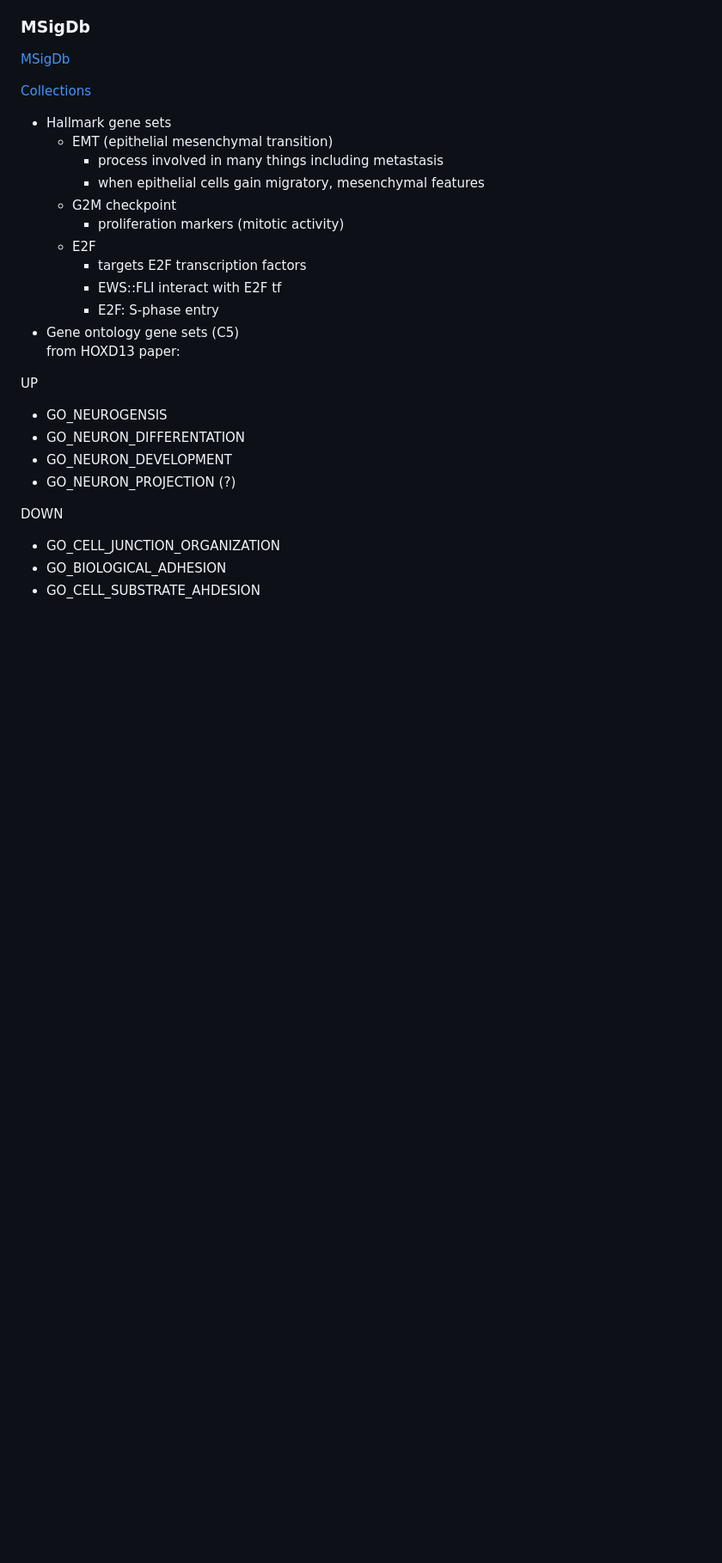
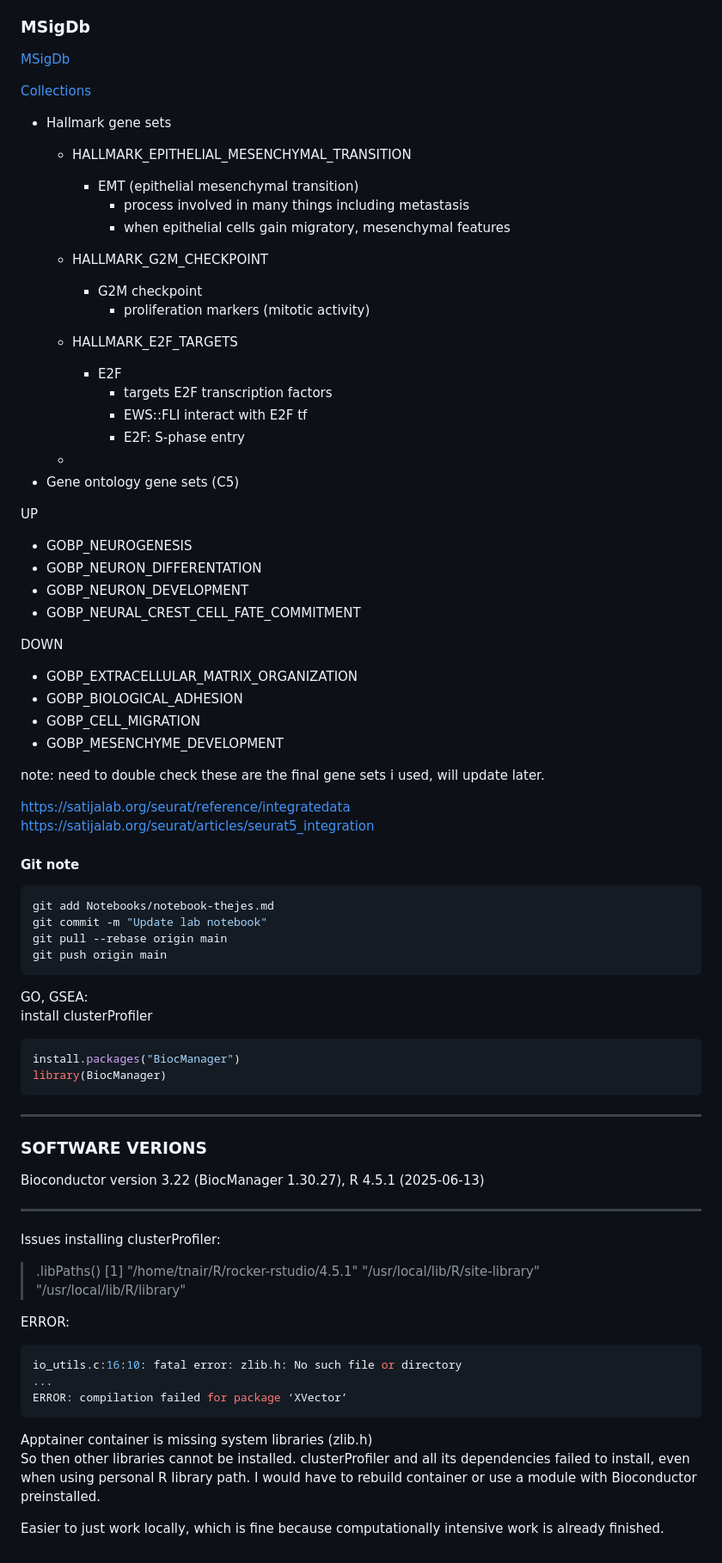
Before and after one commit to j0shkramer/EwsProject, a Markdown page: Notebooks/notebook-thejes.md, the part around the change printed below. Shown: that part at 86% size. Drawn GitHub-style; blank space fills up the shorter version.

Commit message:
Finished addmodulescores, issues installing clusterProfiler

````diff
--- a/Notebooks/notebook-thejes.md
+++ b/Notebooks/notebook-thejes.md
@@ -702,25 +702,78 @@ Notes:
 
 [Collections](https://www.gsea-msigdb.org/gsea/msigdb/human/collections.jsp#H)<br>
 - Hallmark gene sets
-    - EMT (epithelial mesenchymal transition)
-        - process involved in many things including metastasis
-        - when epithelial cells gain migratory, mesenchymal features
-    - G2M checkpoint
-        - proliferation markers (mitotic activity)
-    - E2F
-        - targets E2F transcription factors
-        - EWS::FLI interact with E2F tf
-        - E2F: S-phase entry
+    - HALLMARK_EPITHELIAL_MESENCHYMAL_TRANSITION
+        - EMT (epithelial mesenchymal transition)
+            - process involved in many things including metastasis
+            - when epithelial cells gain migratory, mesenchymal features
+    - HALLMARK_G2M_CHECKPOINT
+        - G2M checkpoint
+            - proliferation markers (mitotic activity)
+    - HALLMARK_E2F_TARGETS
+        - E2F
+            - targets E2F transcription factors
+            - EWS::FLI interact with E2F tf
+            - E2F: S-phase entry
+
+    -
 - Gene ontology gene sets (C5)<br>
-from HOXD13 paper:<br>
 
 UP
-- GO_NEUROGENSIS
-- GO_NEURON_DIFFERENTATION
-- GO_NEURON_DEVELOPMENT
-- GO_NEURON_PROJECTION (?)
+- GOBP_NEUROGENESIS
+- GOBP_NEURON_DIFFERENTATION
+- GOBP_NEURON_DEVELOPMENT
+- GOBP_NEURAL_CREST_CELL_FATE_COMMITMENT
 
 DOWN
-- GO_CELL_JUNCTION_ORGANIZATION
-- GO_BIOLOGICAL_ADHESION
-- GO_CELL_SUBSTRATE_AHDESION
+- GOBP_EXTRACELLULAR_MATRIX_ORGANIZATION
+- GOBP_BIOLOGICAL_ADHESION
+- GOBP_CELL_MIGRATION
+- GOBP_MESENCHYME_DEVELOPMENT
+
+note: need to double check these are the final gene sets i used, will update later.
+
+https://satijalab.org/seurat/reference/integratedata
+https://satijalab.org/seurat/articles/seurat5_integration
+
+
+#### Git note
+```bash
+git add Notebooks/notebook-thejes.md
+git commit -m "Update lab notebook"
+git pull --rebase origin main
+git push origin main
+```
+
+
+GO, GSEA:<br>
+install clusterProfiler
+```R
+install.packages("BiocManager")
+library(BiocManager)
+```
+
+----
+### SOFTWARE VERIONS
+
+
+Bioconductor version 3.22 (BiocManager 1.30.27), R 4.5.1 (2025-06-13)
+
+----
+
+Issues installing clusterProfiler:
+
+> .libPaths()
+[1] "/home/tnair/R/rocker-rstudio/4.5.1" "/usr/local/lib/R/site-library"      "/usr/local/lib/R/library"
+
+
+ERROR:
+```R
+io_utils.c:16:10: fatal error: zlib.h: No such file or directory
+...
+ERROR: compilation failed for package ‘XVector’
+```
+
+Apptainer container is missing system libraries (zlib.h)<br>
+So then other libraries cannot be installed. clusterProfiler and all its dependencies failed to install, even when using personal R library path. I would have to rebuild container or use a module with Bioconductor preinstalled.
+
+Easier to just work locally, which is fine because computationally intensive work is already finished.
````
Also changed, not shown: other parts of Notebooks/notebook-thejes.md (+1 -1 lines).
